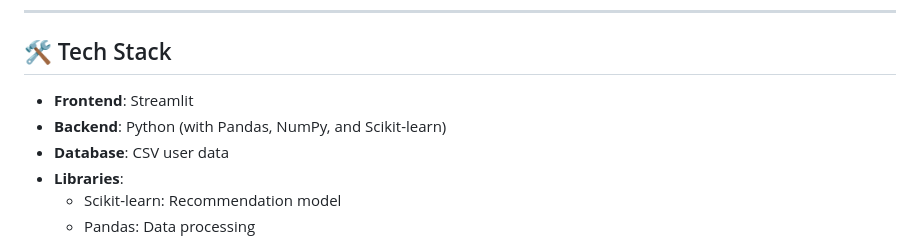
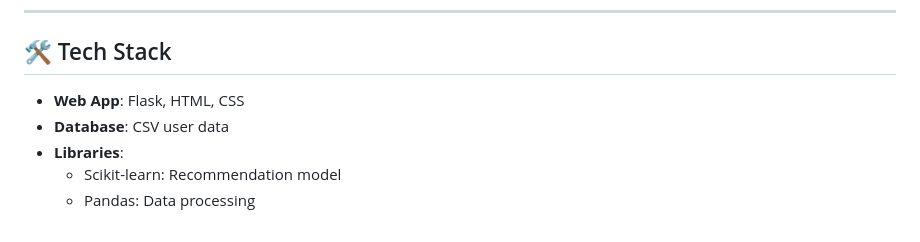
Before and after one commit to snehpatel38/workout_recommendation_system, a Markdown page: README.md, the part around the change. Rendered like a GitHub page.

```diff
--- a/README.md
+++ b/README.md
@@ -27,8 +27,7 @@ The **Workout Recommendation System** is a smart solution designed to help users
 
 ## 🛠️ Tech Stack
 
-- **Frontend**: Streamlit
-- **Backend**: Python (with Pandas, NumPy, and Scikit-learn)
+- **Web App**: Flask, HTML, CSS
 - **Database**: CSV user data
 - **Libraries**:
   - Scikit-learn: Recommendation model
```
